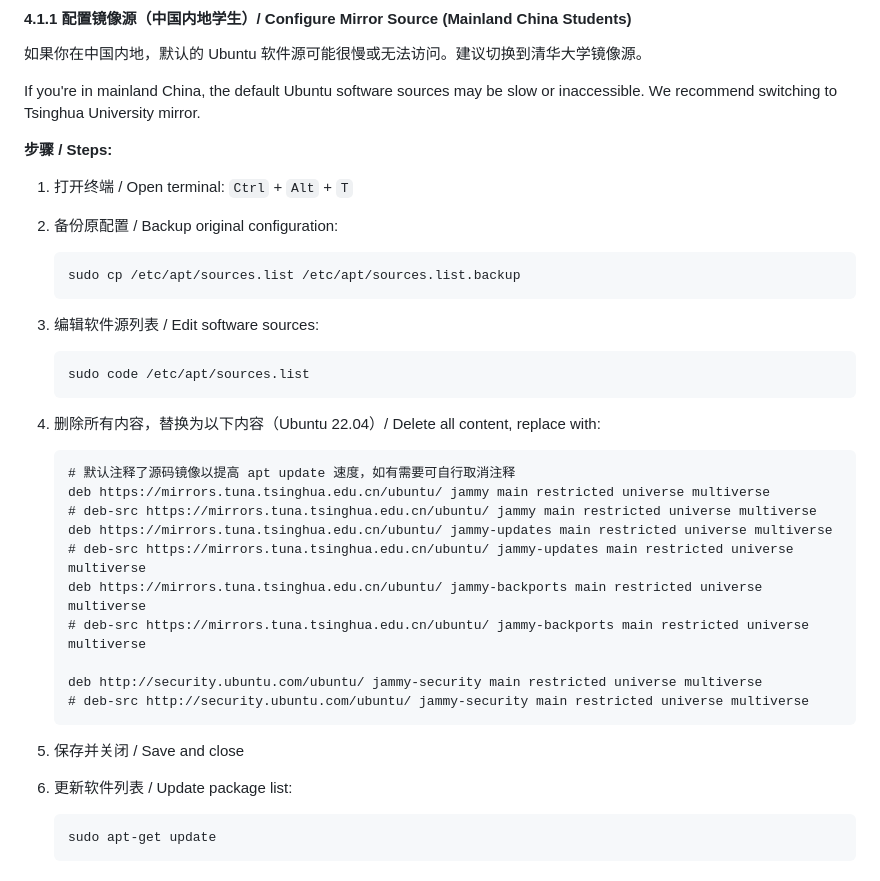
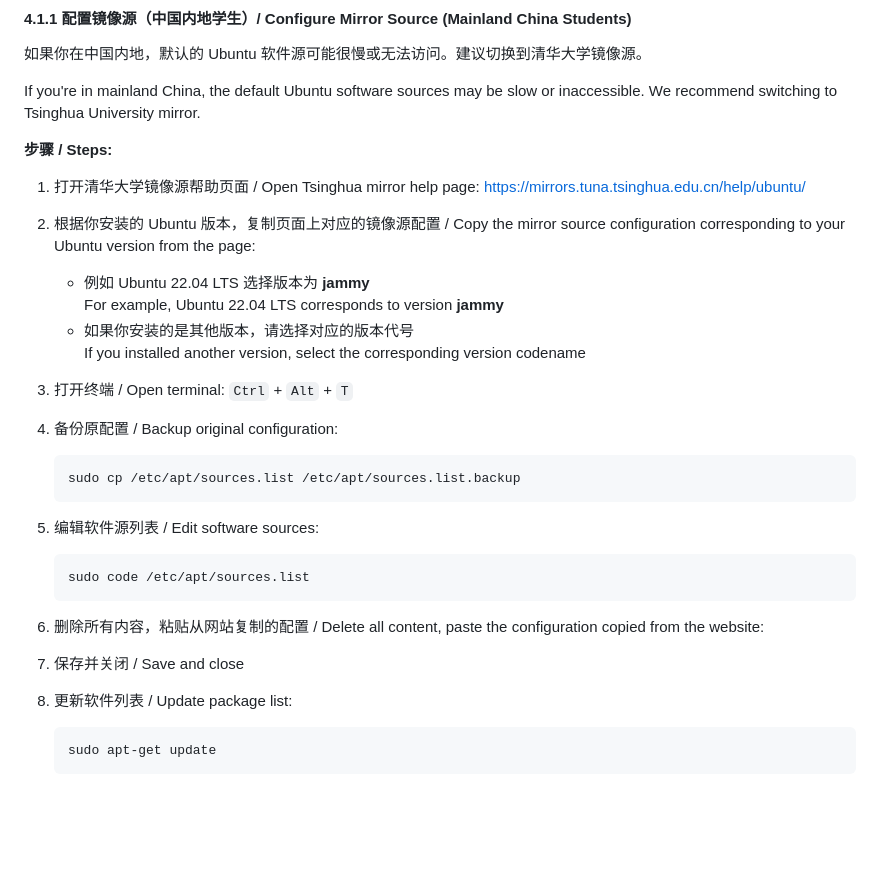
Before and after one commit to pikipity/Simple-VGA-Simulator, a Markdown page: Manual for EIE330 Students.md, the part around the change. GitHub-like rendering; blank space fills up the shorter version.

````diff
--- a/Manual for EIE330 Students.md
+++ b/Manual for EIE330 Students.md
@@ -105,35 +105,32 @@ If you're in mainland China, the default Ubuntu software sources may be slow or
 
 **步骤 / Steps:**
 
-1. 打开终端 / Open terminal: `Ctrl` + `Alt` + `T`
+1. 打开清华大学镜像源帮助页面 / Open Tsinghua mirror help page:
+   https://mirrors.tuna.tsinghua.edu.cn/help/ubuntu/
 
-2. 备份原配置 / Backup original configuration:
+2. 根据你安装的 Ubuntu 版本，复制页面上对应的镜像源配置 / Copy the mirror source configuration corresponding to your Ubuntu version from the page:
+   - 例如 Ubuntu 22.04 LTS 选择版本为 **jammy**
+     For example, Ubuntu 22.04 LTS corresponds to version **jammy**
+   - 如果你安装的是其他版本，请选择对应的版本代号
+     If you installed another version, select the corresponding version codename
+
+3. 打开终端 / Open terminal: `Ctrl` + `Alt` + `T`
+
+4. 备份原配置 / Backup original configuration:
    ```bash
    sudo cp /etc/apt/sources.list /etc/apt/sources.list.backup
    ```
 
-3. 编辑软件源列表 / Edit software sources:
+5. 编辑软件源列表 / Edit software sources:
    ```bash
    sudo code /etc/apt/sources.list
    ```
 
-4. 删除所有内容，替换为以下内容（Ubuntu 22.04）/ Delete all content, replace with:
-   ```
-   # 默认注释了源码镜像以提高 apt update 速度，如有需要可自行取消注释
-   deb https://mirrors.tuna.tsinghua.edu.cn/ubuntu/ jammy main restricted universe multiverse
-   # deb-src https://mirrors.tuna.tsinghua.edu.cn/ubuntu/ jammy main restricted universe multiverse
-   deb https://mirrors.tuna.tsinghua.edu.cn/ubuntu/ jammy-updates main restricted universe multiverse
-   # deb-src https://mirrors.tuna.tsinghua.edu.cn/ubuntu/ jammy-updates main restricted universe multiverse
-   deb https://mirrors.tuna.tsinghua.edu.cn/ubuntu/ jammy-backports main restricted universe multiverse
-   # deb-src https://mirrors.tuna.tsinghua.edu.cn/ubuntu/ jammy-backports main restricted universe multiverse
+6. 删除所有内容，粘贴从网站复制的配置 / Delete all content, paste the configuration copied from the website:
 
-   deb http://security.ubuntu.com/ubuntu/ jammy-security main restricted universe multiverse
-   # deb-src http://security.ubuntu.com/ubuntu/ jammy-security main restricted universe multiverse
-   ```
+7. 保存并关闭 / Save and close
 
-5. 保存并关闭 / Save and close
-
-6. 更新软件列表 / Update package list:
+8. 更新软件列表 / Update package list:
    ```bash
    sudo apt-get update
    ```
````
